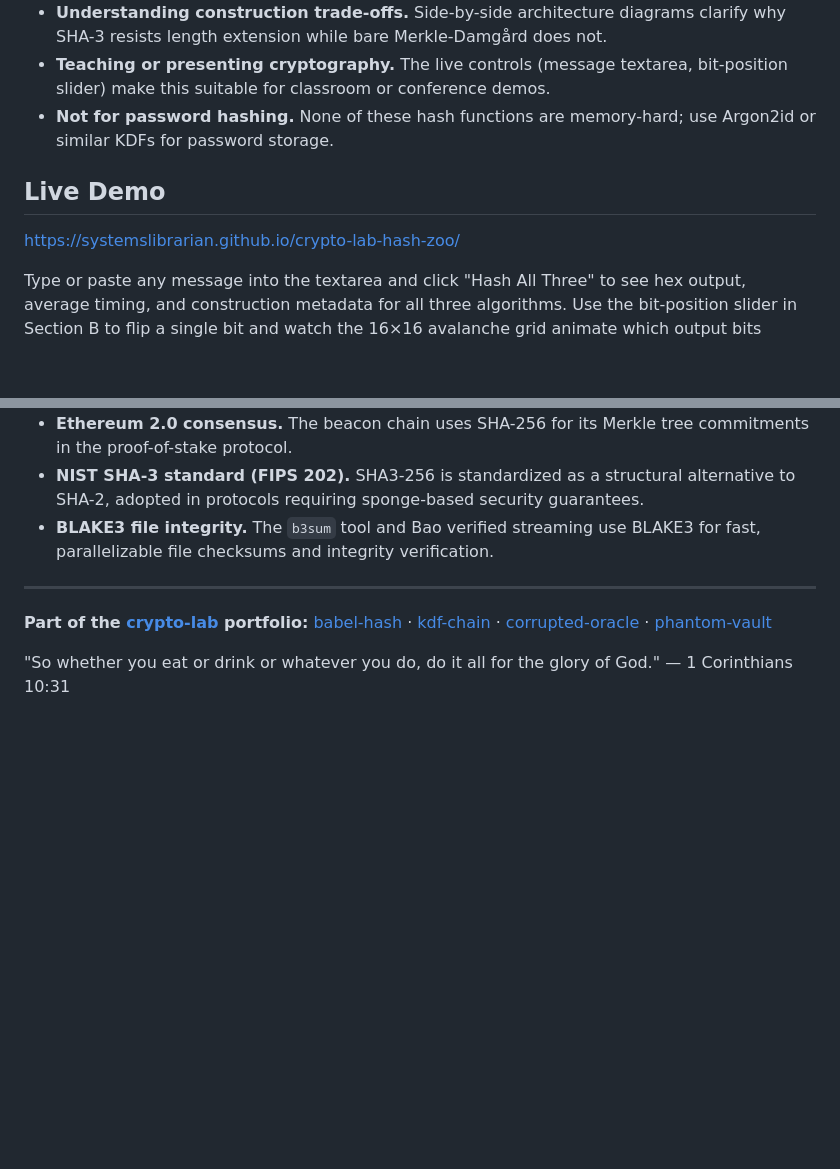
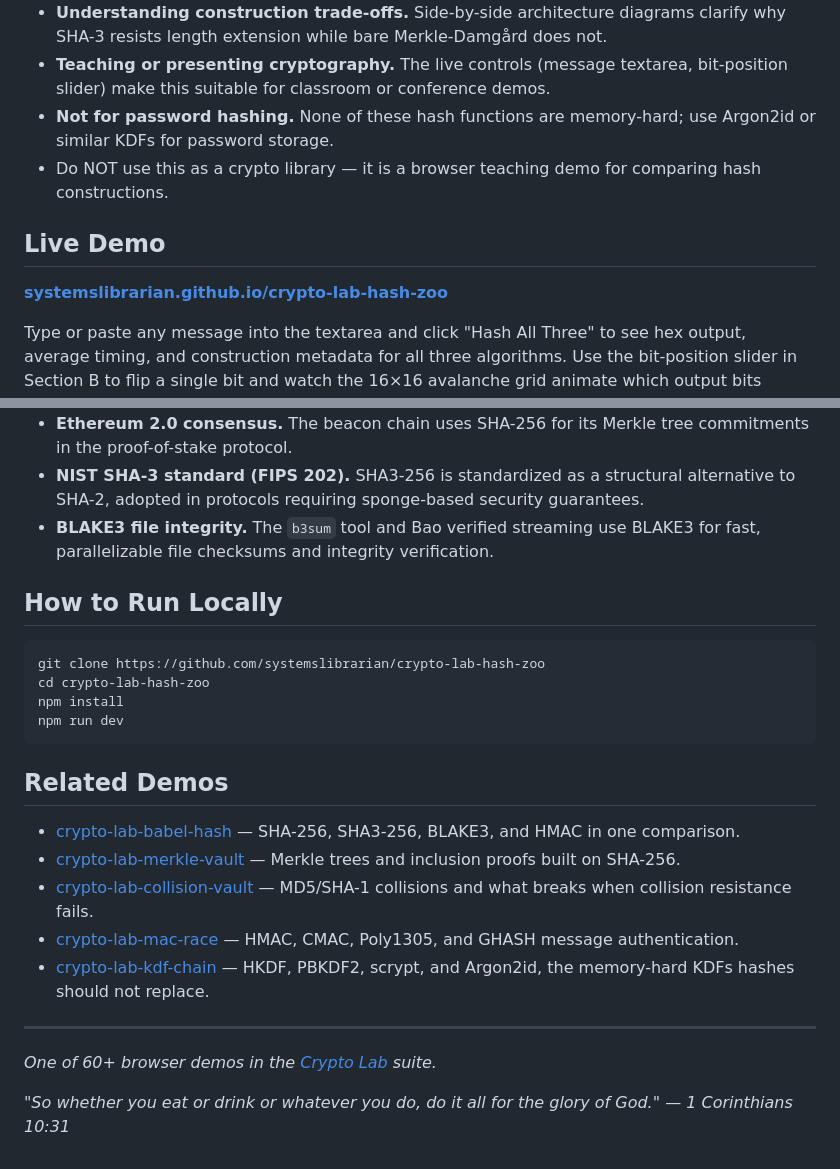
Before and after one commit to systemslibrarian/crypto-lab-hash-zoo, a Markdown page: README.md, 2 parts joined by grey strips. Rendered like a GitHub page; blank space fills up the shorter version.

Commit message:
docs: normalize README to canonical crypto-lab template + Related Demos
Uniform sections (What It Is / When to Use It / Live Demo / What Can Go Wrong /
Real-World Usage / How to Run Locally / Related Demos), standardized live-demo
link and footer, cross-links to sibling demos. Existing prose preserved.

Co-Authored-By: Claude Opus 4.8 (1M context) <noreply@anthropic.com>

````diff
--- a/README.md
+++ b/README.md
@@ -11,10 +11,11 @@ Hash Zoo is an interactive side-by-side comparison of three cryptographic hash f
 - **Understanding construction trade-offs.** Side-by-side architecture diagrams clarify why SHA-3 resists length extension while bare Merkle-Damgård does not.
 - **Teaching or presenting cryptography.** The live controls (message textarea, bit-position slider) make this suitable for classroom or conference demos.
 - **Not for password hashing.** None of these hash functions are memory-hard; use Argon2id or similar KDFs for password storage.
+- Do NOT use this as a crypto library — it is a browser teaching demo for comparing hash constructions.
 
 ## Live Demo
 
-[https://systemslibrarian.github.io/crypto-lab-hash-zoo/](https://systemslibrarian.github.io/crypto-lab-hash-zoo/)
+**[systemslibrarian.github.io/crypto-lab-hash-zoo](https://systemslibrarian.github.io/crypto-lab-hash-zoo/)**
 
 Type or paste any message into the textarea and click "Hash All Three" to see hex output, average timing, and construction metadata for all three algorithms. Use the bit-position slider in Section B to flip a single bit and watch the 16×16 avalanche grid animate which output bits changed. Click "Padding info" to inspect the SHA-256 padded block and SHA-3 rate/capacity split.
 
@@ -34,9 +35,25 @@ Type or paste any message into the textarea and click "Hash All Three" to see he
 - **NIST SHA-3 standard (FIPS 202).** SHA3-256 is standardized as a structural alternative to SHA-2, adopted in protocols requiring sponge-based security guarantees.
 - **BLAKE3 file integrity.** The `b3sum` tool and Bao verified streaming use BLAKE3 for fast, parallelizable file checksums and integrity verification.
 
+## How to Run Locally
+
+```bash
+git clone https://github.com/systemslibrarian/crypto-lab-hash-zoo
+cd crypto-lab-hash-zoo
+npm install
+npm run dev
+```
+
+## Related Demos
+
+- [crypto-lab-babel-hash](https://systemslibrarian.github.io/crypto-lab-babel-hash/) — SHA-256, SHA3-256, BLAKE3, and HMAC in one comparison.
+- [crypto-lab-merkle-vault](https://systemslibrarian.github.io/crypto-lab-merkle-vault/) — Merkle trees and inclusion proofs built on SHA-256.
+- [crypto-lab-collision-vault](https://systemslibrarian.github.io/crypto-lab-collision-vault/) — MD5/SHA-1 collisions and what breaks when collision resistance fails.
+- [crypto-lab-mac-race](https://systemslibrarian.github.io/crypto-lab-mac-race/) — HMAC, CMAC, Poly1305, and GHASH message authentication.
+- [crypto-lab-kdf-chain](https://systemslibrarian.github.io/crypto-lab-kdf-chain/) — HKDF, PBKDF2, scrypt, and Argon2id, the memory-hard KDFs hashes should not replace.
+
 ---
 
-**Part of the [crypto-lab](https://systemslibrarian.github.io/crypto-lab/) portfolio:**
-[babel-hash](https://systemslibrarian.github.io/crypto-lab-babel-hash/) · [kdf-chain](https://systemslibrarian.github.io/crypto-lab-kdf-chain/) · [corrupted-oracle](https://systemslibrarian.github.io/crypto-lab-corrupted-oracle/) · [phantom-vault](https://systemslibrarian.github.io/crypto-lab-phantom-vault/)
+*One of 60+ browser demos in the [Crypto Lab](https://crypto-lab.systemslibrarian.dev/) suite.*
 
-"So whether you eat or drink or whatever you do, do it all for the glory of God." — 1 Corinthians 10:31
+*"So whether you eat or drink or whatever you do, do it all for the glory of God." — 1 Corinthians 10:31*
````
